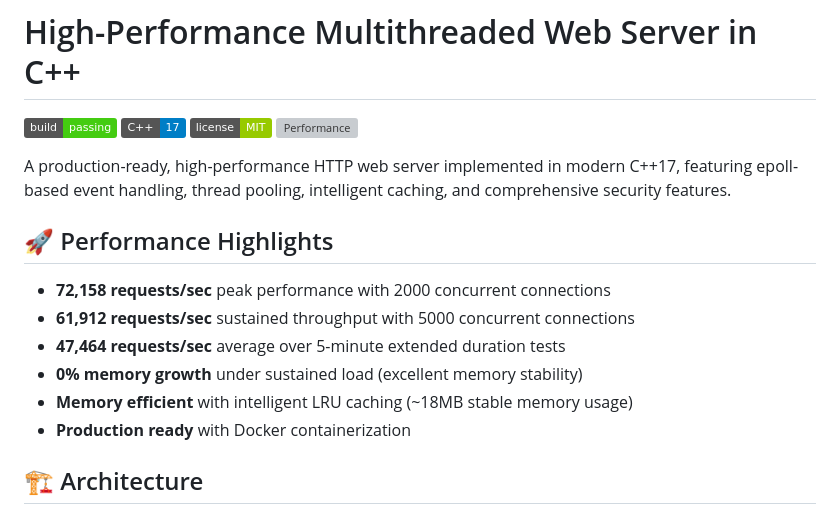
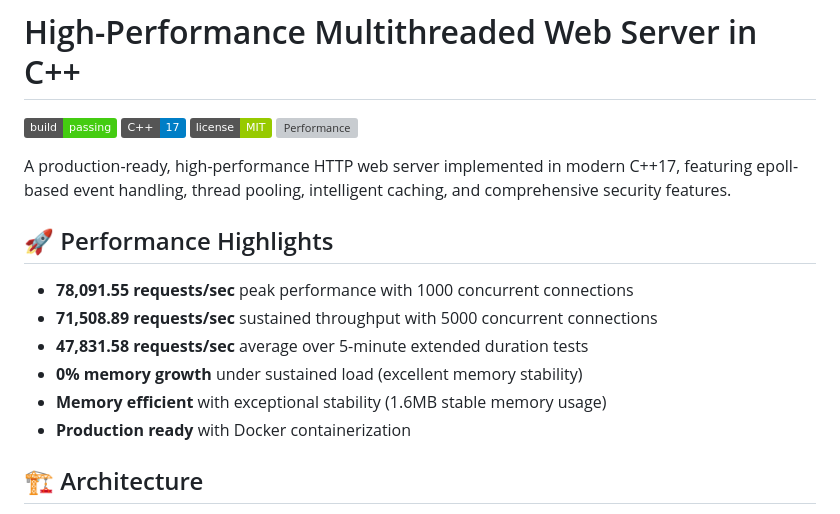
Before and after one commit to swe-robertkibet/multithreaded-webserver-cpp, a Markdown page: README.md, the part around the change printed below. GitHub-like rendering; badges without logos; grey boxes are pictures that could not be loaded.

```diff
--- a/README.md
+++ b/README.md
@@ -9,11 +9,11 @@ A production-ready, high-performance HTTP web server implemented in modern C++17
 
 ## :rocket: Performance Highlights
 
-- **72,158 requests/sec** peak performance with 2000 concurrent connections
-- **61,912 requests/sec** sustained throughput with 5000 concurrent connections
-- **47,464 requests/sec** average over 5-minute extended duration tests
+- **78,091.55 requests/sec** peak performance with 1000 concurrent connections
+- **71,508.89 requests/sec** sustained throughput with 5000 concurrent connections
+- **47,831.58 requests/sec** average over 5-minute extended duration tests
 - **0% memory growth** under sustained load (excellent memory stability)
-- **Memory efficient** with intelligent LRU caching (~18MB stable memory usage)
+- **Memory efficient** with exceptional stability (1.6MB stable memory usage)
 - **Production ready** with Docker containerization
 
 ## :building_construction: Architecture
```
Also changed, not shown: other parts of README.md (+72 -18 lines), stress_test_report.md (+17 -17 lines), images/Stress Test.png (added).
